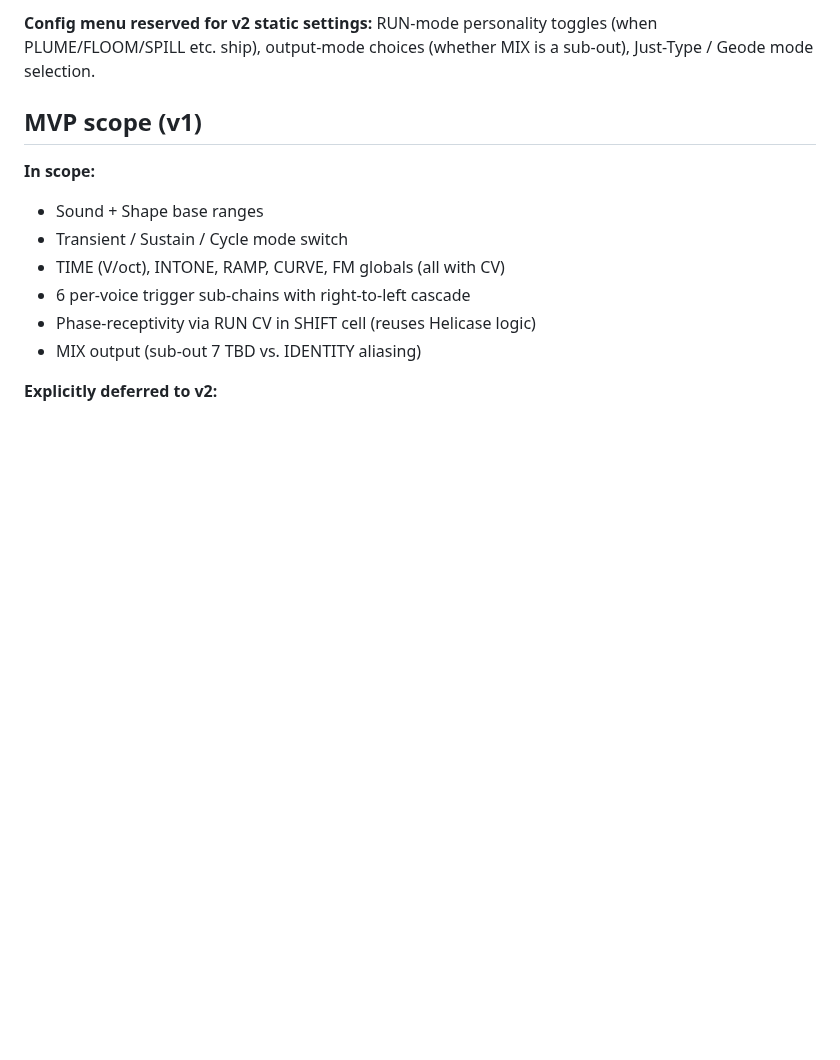
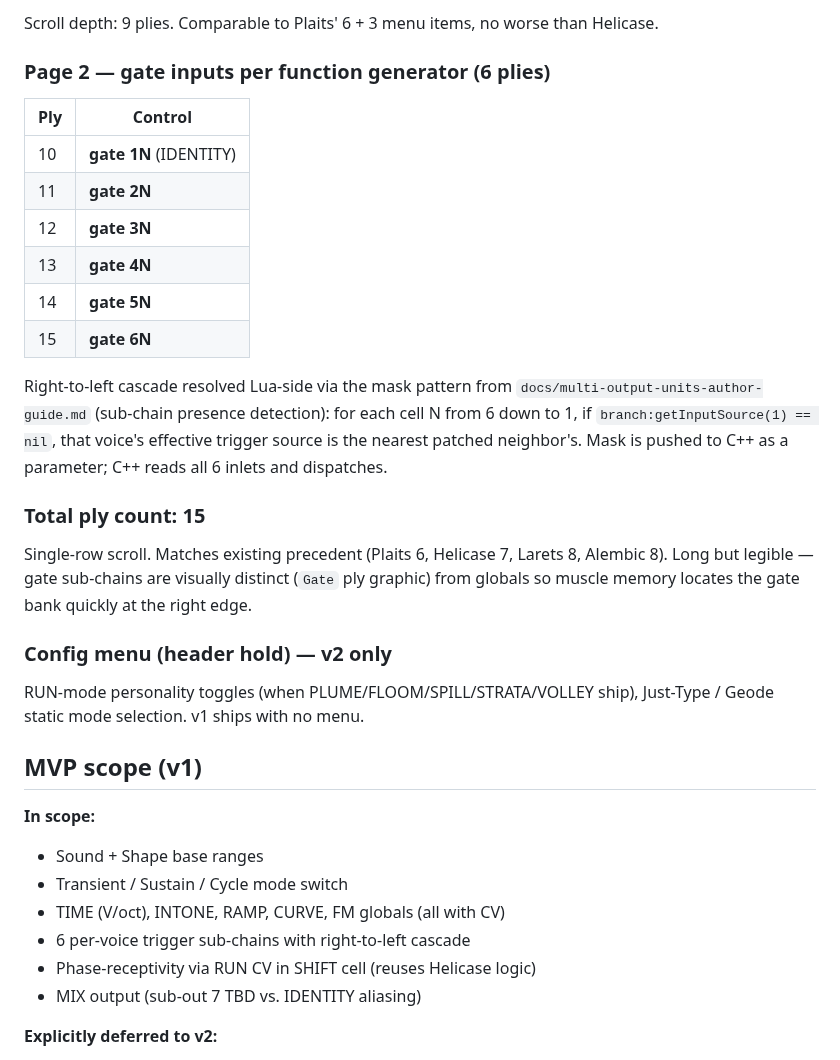
Before and after one commit to stolmine/er-301-habitat, a Markdown page: planning/just-friends.md, the part around one of its changes. GitHub-like rendering; blank space fills up the shorter version.

```diff
--- a/planning/just-friends.md
+++ b/planning/just-friends.md
@@ -126,5 +143,26 @@ Scroll depth comparable to Helicase / Plaits. Muscle memory: triggers always on
 
-**Config menu reserved for v2 static settings:** RUN-mode personality toggles (when PLUME/FLOOM/SPILL etc. ship), output-mode choices (whether MIX is a sub-out), Just-Type / Geode mode selection.
+Scroll depth: 9 plies. Comparable to Plaits' 6 + 3 menu items, no worse than Helicase.
+
+### Page 2 — gate inputs per function generator (6 plies)
+
+| Ply | Control |
+|---|---|
+| 10 | **gate 1N** (IDENTITY) |
+| 11 | **gate 2N** |
+| 12 | **gate 3N** |
+| 13 | **gate 4N** |
+| 14 | **gate 5N** |
+| 15 | **gate 6N** |
+
+Right-to-left cascade resolved Lua-side via the mask pattern from `docs/multi-output-units-author-guide.md` (sub-chain presence detection): for each cell N from 6 down to 1, if `branch:getInputSource(1) == nil`, that voice's effective trigger source is the nearest patched neighbor's. Mask is pushed to C++ as a parameter; C++ reads all 6 inlets and dispatches.
+
+### Total ply count: 15
+
+Single-row scroll. Matches existing precedent (Plaits 6, Helicase 7, Larets 8, Alembic 8). Long but legible — gate sub-chains are visually distinct (`Gate` ply graphic) from globals so muscle memory locates the gate bank quickly at the right edge.
+
+### Config menu (header hold) — v2 only
+
+RUN-mode personality toggles (when PLUME/FLOOM/SPILL/STRATA/VOLLEY ship), Just-Type / Geode static mode selection. v1 ships with no menu.
 
 ## MVP scope (v1)
 
```
Also changed, not shown: other parts of planning/just-friends.md (+55 -39 lines), todo.md (+1 -0 lines).
